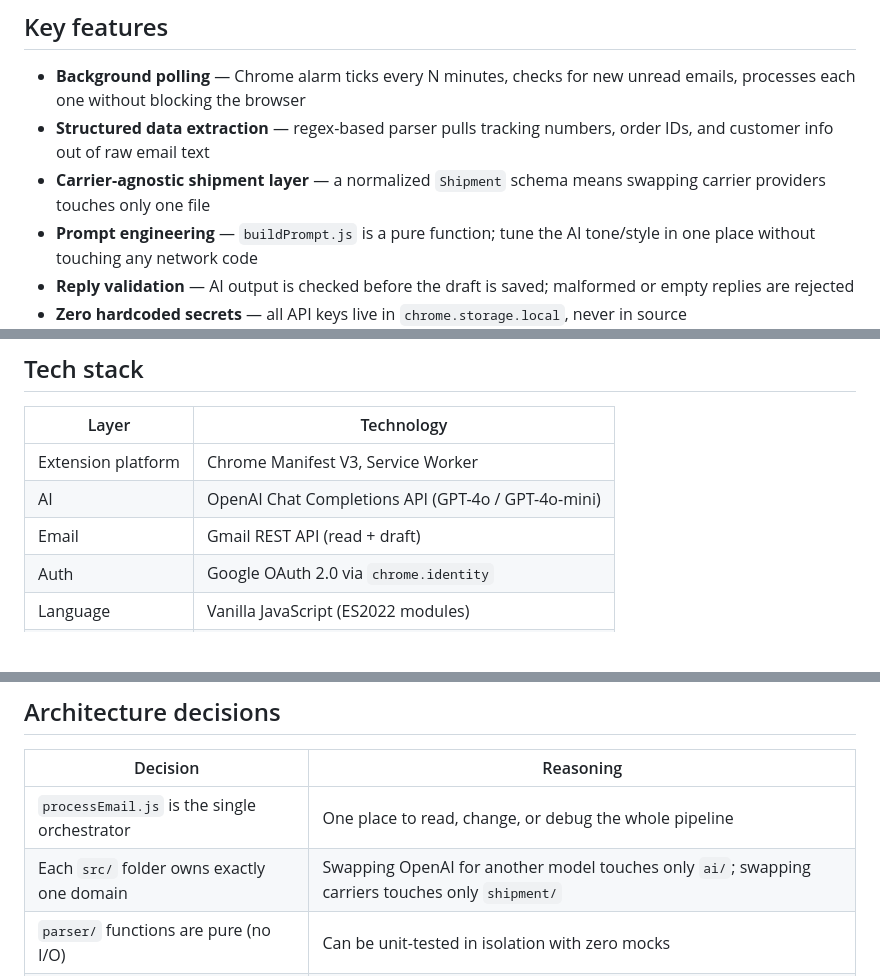
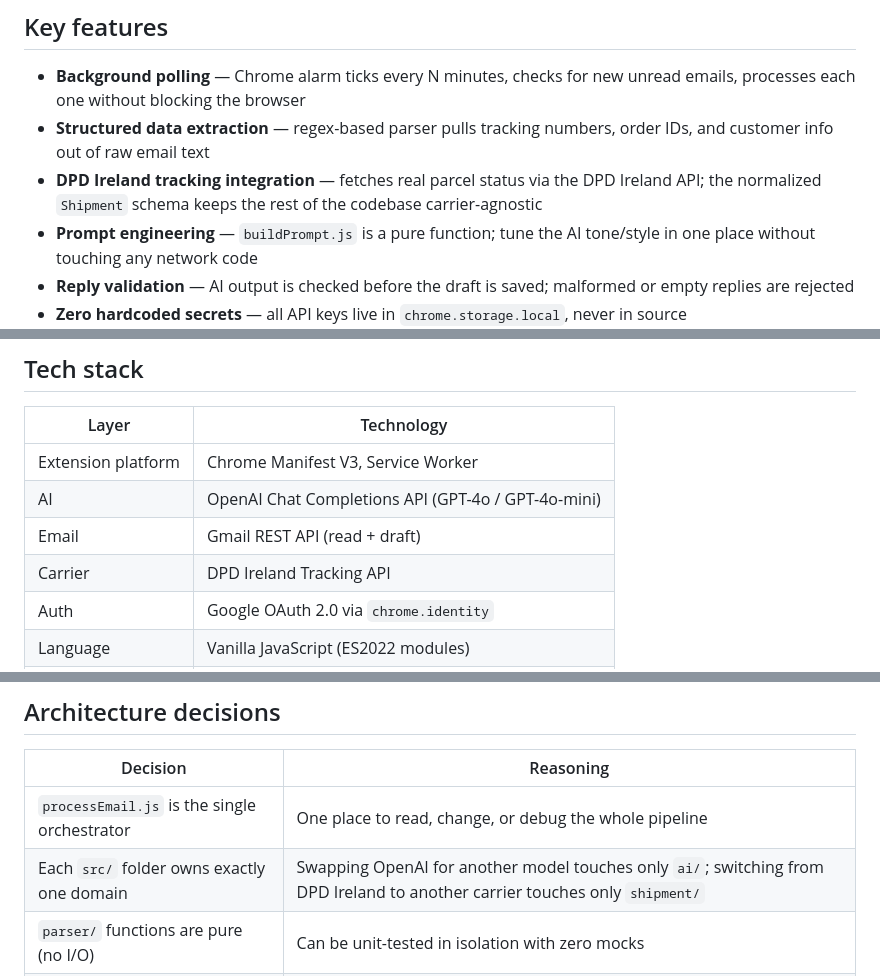
Before and after one commit to ivan-zamurenko/gmail-ai-assistant, a Markdown page: README.md, 3 parts joined by grey strips. GitHub-like rendering; blank space fills up the shorter version.

```diff
--- a/README.md
+++ b/README.md
@@ -40,7 +41,7 @@ The final draft is **never sent automatically**. The human stays in control; the
 
 - **Background polling** — Chrome alarm ticks every N minutes, checks for new unread emails, processes each one without blocking the browser
 - **Structured data extraction** — regex-based parser pulls tracking numbers, order IDs, and customer info out of raw email text
-- **Carrier-agnostic shipment layer** — a normalized `Shipment` schema means swapping carrier providers touches only one file
+- **DPD Ireland tracking integration** — fetches real parcel status via the DPD Ireland API; the normalized `Shipment` schema keeps the rest of the codebase carrier-agnostic
 - **Prompt engineering** — `buildPrompt.js` is a pure function; tune the AI tone/style in one place without touching any network code
 - **Reply validation** — AI output is checked before the draft is saved; malformed or empty replies are rejected
 - **Zero hardcoded secrets** — all API keys live in `chrome.storage.local`, never in source
@@ -54,6 +55,7 @@ The final draft is **never sent automatically**. The human stays in control; the
 | Extension platform | Chrome Manifest V3, Service Worker |
 | AI | OpenAI Chat Completions API (GPT-4o / GPT-4o-mini) |
 | Email | Gmail REST API (read + draft) |
+| Carrier | DPD Ireland Tracking API |
 | Auth | Google OAuth 2.0 via `chrome.identity` |
 | Language | Vanilla JavaScript (ES2022 modules) |
 | Linting | ESLint 9 |
@@ -122,7 +124,7 @@ gmail-ai-assistant/
 | Decision | Reasoning |
 |---|---|
 | `processEmail.js` is the single orchestrator | One place to read, change, or debug the whole pipeline |
-| Each `src/` folder owns exactly one domain | Swapping OpenAI for another model touches only `ai/`; swapping carriers touches only `shipment/` |
+| Each `src/` folder owns exactly one domain | Swapping OpenAI for another model touches only `ai/`; switching from DPD Ireland to another carrier touches only `shipment/` |
 | `parser/` functions are pure (no I/O) | Can be unit-tested in isolation with zero mocks |
 | `config.js` is the only place keys are read | Eliminates any risk of accidental hardcoded secrets |
 | `request.js` wraps all `fetch()` calls | Single place to add retries, auth headers, logging |
```
Also changed, not shown: other parts of README.md (+10 -9 lines).
